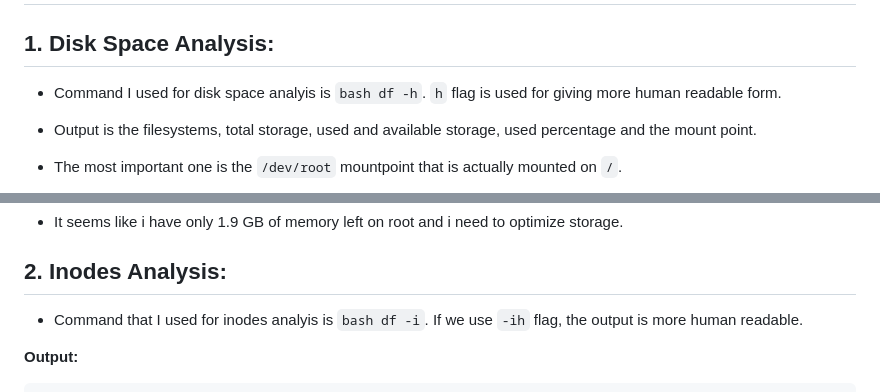
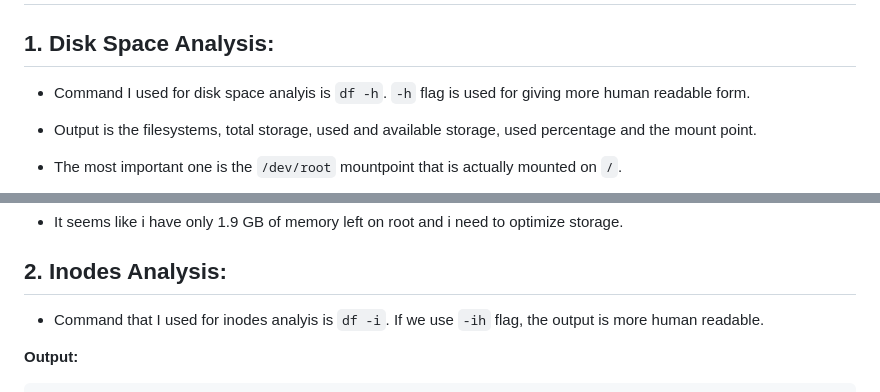
Before and after one commit to inno-devops-labs/F23-intro-course-labs, a Markdown page: lab6/DiskSpaceAnalysis.md, 2 parts joined by grey strips. Rendered like a GitHub page.

Commit message:
Removed bash keyword from files

````diff
--- a/lab6/DiskSpaceAnalysis.md
+++ b/lab6/DiskSpaceAnalysis.md
@@ -3,7 +3,7 @@
 
 ## 1. Disk Space Analysis:
 
-- Command I used for disk space analyis is ```bash df -h```. `h` flag is used for giving more human readable form.
+- Command I used for disk space analyis is `df -h`. `-h` flag is used for giving more human readable form.
 
 - Output is the filesystems, total storage, used and available storage, used percentage and the mount point.
 
@@ -28,7 +28,7 @@ tmpfs           7.8G     0  7.8G   0% /sys/fs/cgroup
 
 ## 2. Inodes Analysis:
 
-- Command that I used for inodes analyis is ```bash df -i```. If we use `-ih` flag, the output is more human readable.
+- Command that I used for inodes analyis is `df -i`. If we use `-ih` flag, the output is more human readable.
 
 **Output:**
 ```
````
Also changed, not shown: lab6/TracerouteAnalysis.md (+1 -1 lines).
